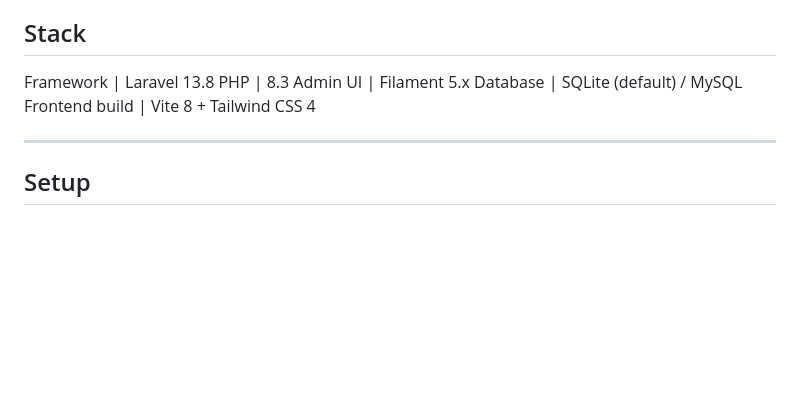
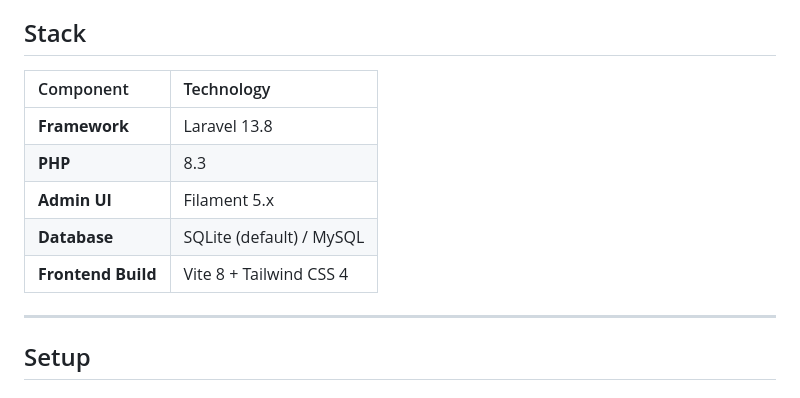
Before and after one commit to onewaytriggerr/laravel-appointment-system, a Markdown page: README.md, the part around the change. Rendered like a GitHub page; blank space fills up the shorter version.

Commit message:
Revise technology stack format in README
Updated the technology stack table format in README.md.

```diff
--- a/README.md
+++ b/README.md
@@ -4,11 +4,13 @@ A multi-branch appointment booking system built as a Laravel assessment. It has
 
 ## Stack
 
-Framework      | Laravel 13.8
-PHP            | 8.3
-Admin UI       | Filament 5.x
-Database       | SQLite (default) / MySQL
-Frontend build | Vite 8 + Tailwind CSS 4
+| Component | Technology |
+| :--- | :--- |
+| **Framework** | Laravel 13.8 |
+| **PHP** | 8.3 |
+| **Admin UI** | Filament 5.x |
+| **Database** | SQLite (default) / MySQL |
+| **Frontend Build** | Vite 8 + Tailwind CSS 4 |
 
 ---
 
```
